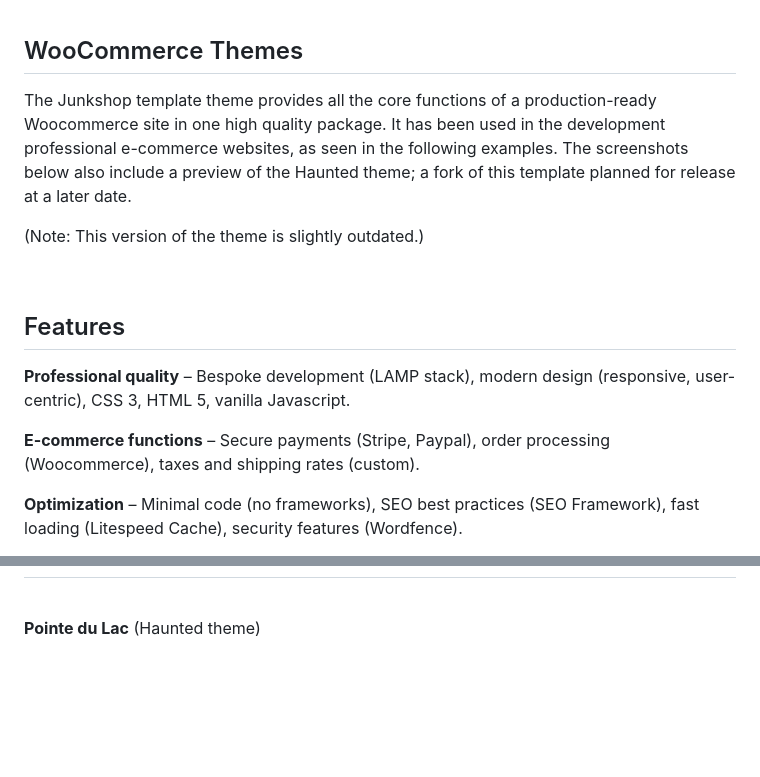
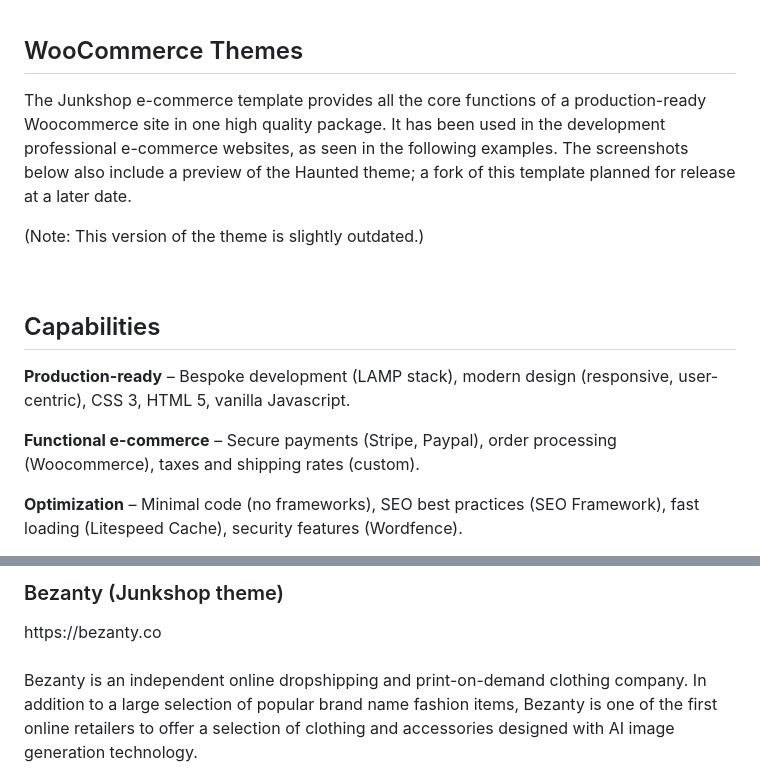
Before and after one commit to archaion/WooCommerce-Themes, a Markdown page: README.md, 2 parts joined by grey strips. Drawn GitHub-style; blank space fills up the shorter version.

```diff
--- a/README.md
+++ b/README.md
@@ -1,19 +1,19 @@
 <h2>WooCommerce Themes</h2>
 
 
-The Junkshop template theme provides all the core functions of a production-ready Woocommerce site in one high quality package. It has been used in the development professional e-commerce websites, as seen in the following examples. The screenshots below also include a preview of the Haunted theme; a fork of this template planned for release at a later date.
+The Junkshop e-commerce template provides all the core functions of a production-ready Woocommerce site in one high quality package. It has been used in the development professional e-commerce websites, as seen in the following examples. The screenshots below also include a preview of the Haunted theme; a fork of this template planned for release at a later date.
 
 (Note: This version of the theme is slightly outdated.)
 <div></div><br>
 
 
 
-<h2>Features</h2>
+<h2>Capabilities</h2>
 
 
-<b>Professional quality</b> – Bespoke development (LAMP stack), modern design (responsive, user-centric), CSS 3, HTML 5, vanilla Javascript.
+<b>Production-ready</b> – Bespoke development (LAMP stack), modern design (responsive, user-centric), CSS 3, HTML 5, vanilla Javascript.
 
-<b>E-commerce functions</b> – Secure payments (Stripe, Paypal), order processing (Woocommerce), taxes and shipping rates (custom).
+<b>Functional e-commerce</b> – Secure payments (Stripe, Paypal), order processing (Woocommerce), taxes and shipping rates (custom).
 
 <b>Optimization</b> – Minimal code (no frameworks), SEO best practices (SEO Framework), fast loading (Litespeed Cache), security features (Wordfence).
 
@@ -29,4 +28,8 @@ The Junkshop template theme provides all the core functions of a production-read
 
+<h3>Bezanty (Junkshop theme)</h3>
+https://bezanty.co
+<br><br>
 
-<b>Pointe du Lac</b> (Haunted theme)
+Bezanty is an independent online dropshipping and print-on-demand clothing company. In addition to a large selection of popular brand name fashion items, Bezanty is one of the first online retailers to offer a selection of clothing and accessories designed with AI image generation technology.
+<br>
 
```
Also changed, not shown: other parts of README.md (+29 -40 lines).
